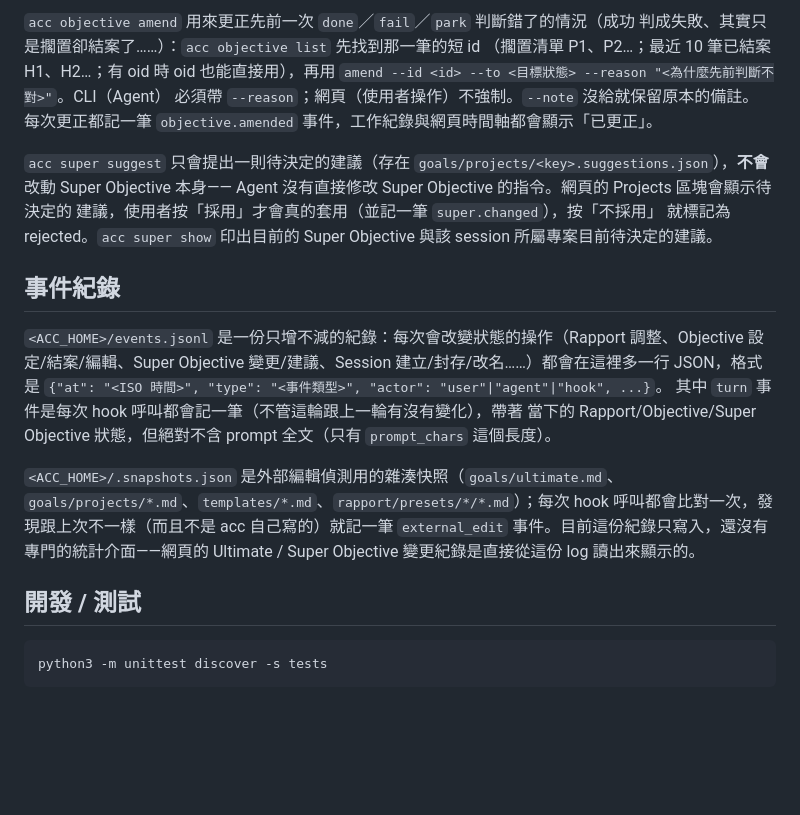
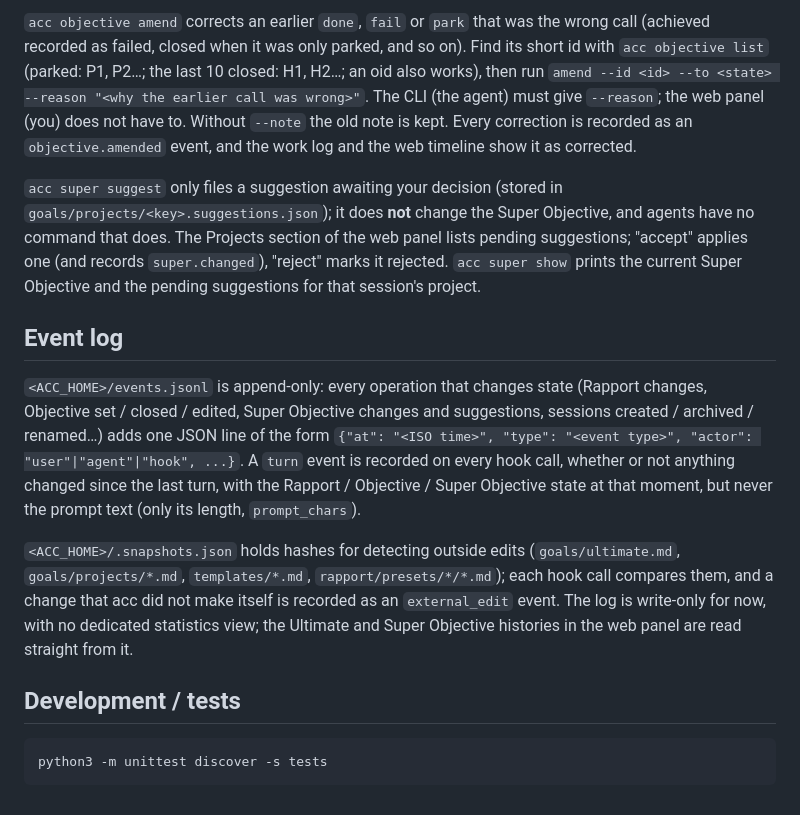
Before and after one commit to tenplus1000/acc, a Markdown page: README.md, the part around one of its changes. Rendered like a GitHub page; blank space fills up the shorter version.

````diff
--- a/README.md
+++ b/README.md
@@ -130,35 +164,34 @@ acc serve [--port N] [--host 127.0.0.1]
 
-`acc objective amend` 用來更正先前一次 `done`／`fail`／`park` 判斷錯了的情況（成功
-判成失敗、其實只是擱置卻結案了……）：`acc objective list` 先找到那一筆的短 id
-（擱置清單 P1、P2…；最近 10 筆已結案 H1、H2…；有 oid 時 oid 也能直接用），再用
-`amend --id <id> --to <目標狀態> --reason "<為什麼先前判斷不對>"`。CLI（Agent）
-必須帶 `--reason`；網頁（使用者操作）不強制。`--note` 沒給就保留原本的備註。
-每次更正都記一筆 `objective.amended` 事件，工作紀錄與網頁時間軸都會顯示「已更正」。
+`acc objective amend` corrects an earlier `done`, `fail` or `park` that was the wrong call (achieved
+recorded as failed, closed when it was only parked, and so on). Find its short id with
+`acc objective list` (parked: P1, P2…; the last 10 closed: H1, H2…; an oid also works), then run
+`amend --id <id> --to <state> --reason "<why the earlier call was wrong>"`. The CLI (the agent) must give
+`--reason`; the web panel (you) does not have to. Without `--note` the old note is kept. Every
+correction is recorded as an `objective.amended` event, and the work log and the web timeline show it
+as corrected.
 
-`acc super suggest` 只會提出一則待決定的建議（存在
-`goals/projects/<key>.suggestions.json`），**不會**改動 Super Objective 本身——
-Agent 沒有直接修改 Super Objective 的指令。網頁的 Projects 區塊會顯示待決定的
-建議，使用者按「採用」才會真的套用（並記一筆 `super.changed`），按「不採用」
-就標記為 rejected。`acc super show` 印出目前的 Super Objective 與該 session
-所屬專案目前待決定的建議。
+`acc super suggest` only files a suggestion awaiting your decision (stored in
+`goals/projects/<key>.suggestions.json`); it does **not** change the Super Objective, and agents have no
+command that does. The Projects section of the web panel lists pending suggestions; "accept" applies one
+(and records `super.changed`), "reject" marks it rejected. `acc super show` prints the current Super
+Objective and the pending suggestions for that session's project.
 
-## 事件紀錄
+## Event log
 
-`<ACC_HOME>/events.jsonl` 是一份只增不減的紀錄：每次會改變狀態的操作（Rapport
-調整、Objective 設定/結案/編輯、Super Objective 變更/建議、Session
-建立/封存/改名……）都會在這裡多一行 JSON，格式是
-`{"at": "<ISO 時間>", "type": "<事件類型>", "actor": "user"|"agent"|"hook", ...}`。
-其中 `turn` 事件是每次 hook 呼叫都會記一筆（不管這輪跟上一輪有沒有變化），帶著
-當下的 Rapport/Objective/Super Objective 狀態，但絕對不含 prompt 全文（只有
-`prompt_chars` 這個長度）。
+`<ACC_HOME>/events.jsonl` is append-only: every operation that changes state (Rapport changes, Objective
+set / closed / edited, Super Objective changes and suggestions, sessions created / archived / renamed…)
+adds one JSON line of the form `{"at": "<ISO time>", "type": "<event type>", "actor":
+"user"|"agent"|"hook", ...}`. A `turn` event is recorded on every hook call, whether or not anything
+changed since the last turn, with the Rapport / Objective / Super Objective state at that moment, but
+never the prompt text (only its length, `prompt_chars`).
 
-`<ACC_HOME>/.snapshots.json` 是外部編輯偵測用的雜湊快照（`goals/ultimate.md`、
-`goals/projects/*.md`、`templates/*.md`、`rapport/presets/*/*.md`）；每次 hook
-呼叫都會比對一次，發現跟上次不一樣（而且不是 acc 自己寫的）就記一筆
-`external_edit` 事件。目前這份紀錄只寫入，還沒有專門的統計介面——網頁的
-Ultimate / Super Objective 變更紀錄是直接從這份 log 讀出來顯示的。
+`<ACC_HOME>/.snapshots.json` holds hashes for detecting outside edits (`goals/ultimate.md`,
+`goals/projects/*.md`, `templates/*.md`, `rapport/presets/*/*.md`); each hook call compares them, and a
+change that acc did not make itself is recorded as an `external_edit` event. The log is write-only for
+now, with no dedicated statistics view; the Ultimate and Super Objective histories in the web panel are
+read straight from it.
 
-## 開發 / 測試
+## Development / tests
 
 ```bash
 python3 -m unittest discover -s tests
````
Also changed, not shown: other parts of README.md (+107 -73 lines), README.zh-TW.md (added, +167 -0 lines).
